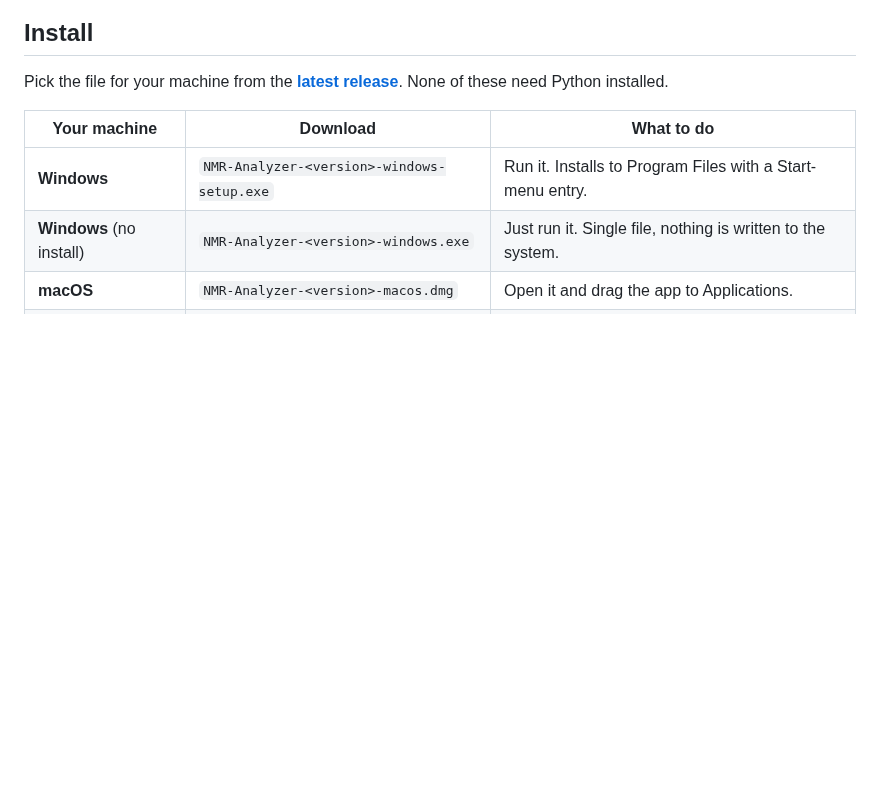
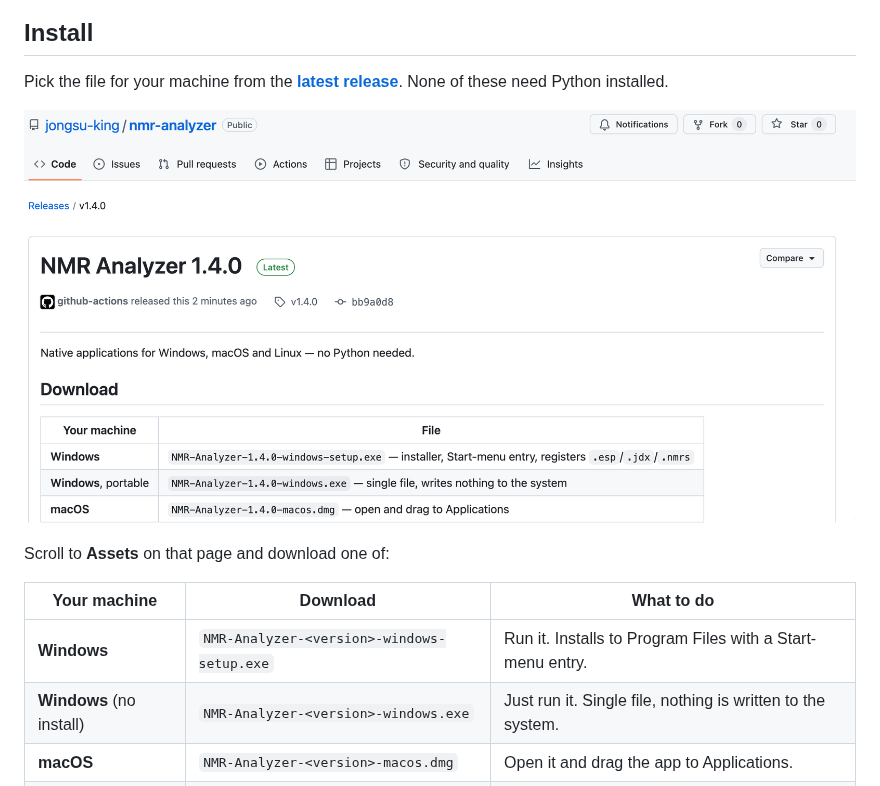
Before and after one commit to jongsu-king/nmr-analyzer, a Markdown page: README.md, the part around the change. GitHub-like rendering; pictures changed too: docs/install-download.png (added); blank space fills up the shorter version.

Commit message:
Show the release page in the install instructions

```diff
--- a/README.md
+++ b/README.md
@@ -21,6 +21,10 @@ is zero, which makes a phase or baseline error obvious at a glance.
 Pick the file for your machine from the
 **[latest release](https://github.com/jongsu-king/nmr-analyzer/releases/latest)**.
 None of these need Python installed.
+
+![The release page](docs/install-download.png)
+
+Scroll to **Assets** on that page and download one of:
 
 | Your machine | Download | What to do |
 |---|---|---|
```
